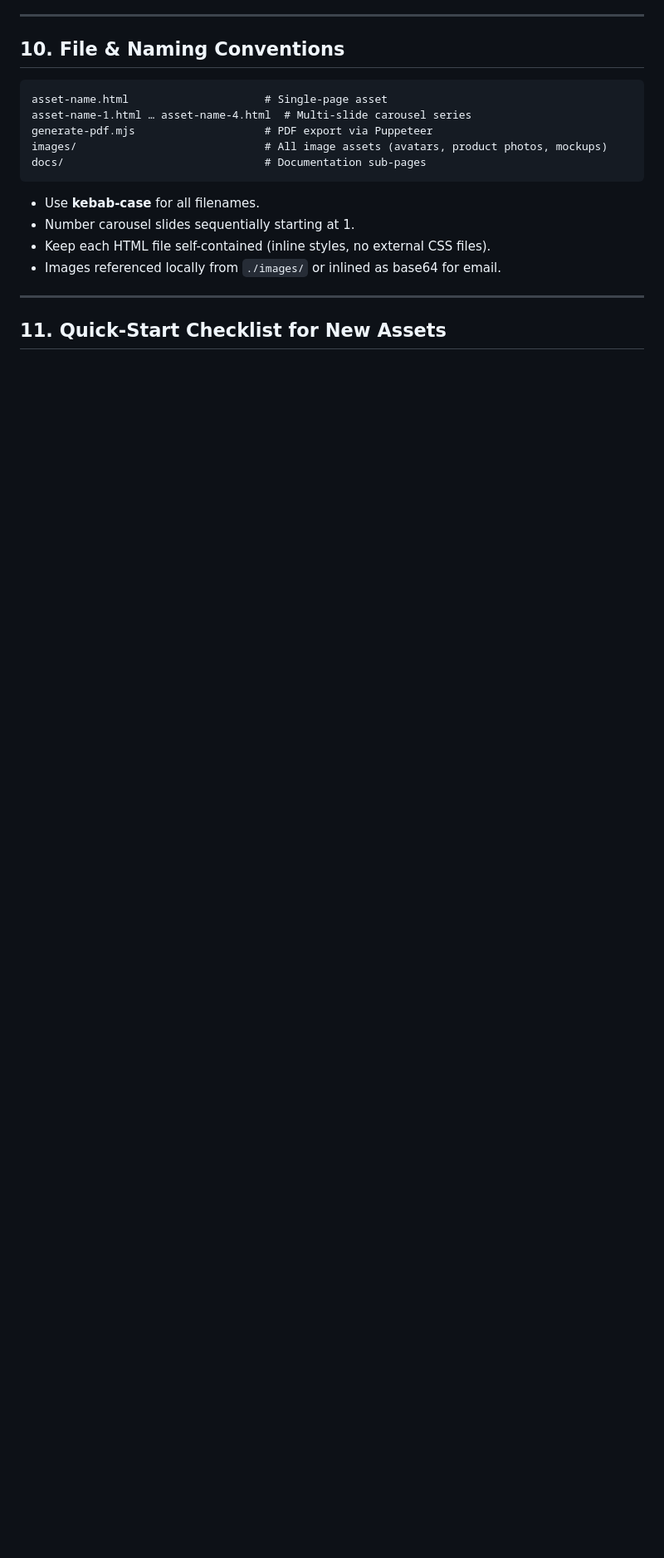
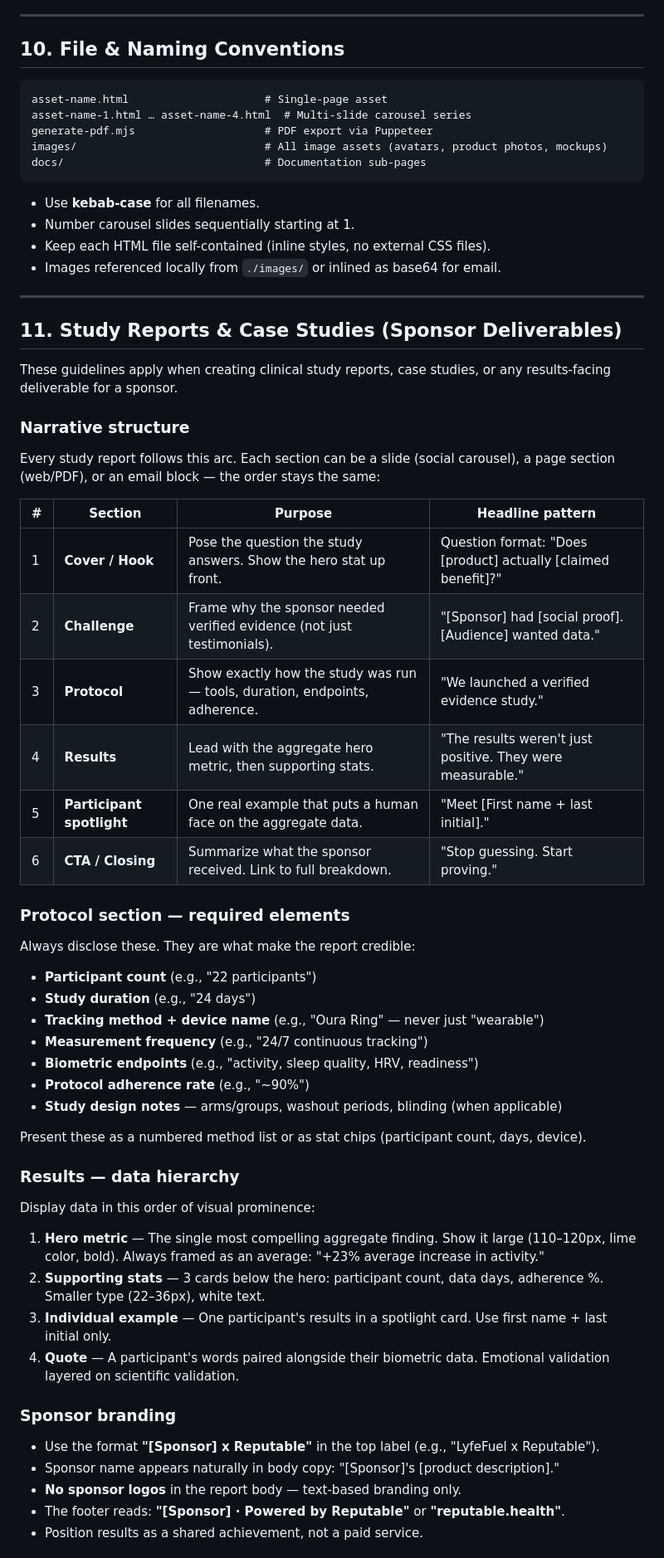
Before and after one commit to akamoore/reputable-ticker.js, a Markdown page: CLAUDE.md, the part around one of its changes. Shown at 83% size. Drawn GitHub-style; blank space fills up the shorter version.

```diff
--- a/CLAUDE.md
+++ b/CLAUDE.md
@@ -352,4 +352,51 @@ docs/                               # Documentation sub-pages
 
 ---
 
-## 11. Quick-Start Checklist for New Assets
+## 11. Study Reports & Case Studies (Sponsor Deliverables)
+
+These guidelines apply when creating clinical study reports, case studies, or any results-facing deliverable for a sponsor.
+
+### Narrative structure
+
+Every study report follows this arc. Each section can be a slide (social carousel), a page section (web/PDF), or an email block — the order stays the same:
+
+| # | Section | Purpose | Headline pattern |
+|---|---------|---------|-----------------|
+| 1 | **Cover / Hook** | Pose the question the study answers. Show the hero stat up front. | Question format: "Does [product] actually [claimed benefit]?" |
+| 2 | **Challenge** | Frame why the sponsor needed verified evidence (not just testimonials). | "[Sponsor] had [social proof]. [Audience] wanted data." |
+| 3 | **Protocol** | Show exactly how the study was run — tools, duration, endpoints, adherence. | "We launched a verified evidence study." |
+| 4 | **Results** | Lead with the aggregate hero metric, then supporting stats. | "The results weren't just positive. They were measurable." |
+| 5 | **Participant spotlight** | One real example that puts a human face on the aggregate data. | "Meet [First name + last initial]." |
+| 6 | **CTA / Closing** | Summarize what the sponsor received. Link to full breakdown. | "Stop guessing. Start proving." |
+
+### Protocol section — required elements
+
+Always disclose these. They are what make the report credible:
+
+- **Participant count** (e.g., "22 participants")
+- **Study duration** (e.g., "24 days")
+- **Tracking method + device name** (e.g., "Oura Ring" — never just "wearable")
+- **Measurement frequency** (e.g., "24/7 continuous tracking")
+- **Biometric endpoints** (e.g., "activity, sleep quality, HRV, readiness")
+- **Protocol adherence rate** (e.g., "~90%")
+- **Study design notes** — arms/groups, washout periods, blinding (when applicable)
+
+Present these as a numbered method list or as stat chips (participant count, days, device).
+
+### Results — data hierarchy
+
+Display data in this order of visual prominence:
+
+1. **Hero metric** — The single most compelling aggregate finding. Show it large (110–120px, lime color, bold). Always framed as an average: "+23% average increase in activity."
+2. **Supporting stats** — 3 cards below the hero: participant count, data days, adherence %. Smaller type (22–36px), white text.
+3. **Individual example** — One participant's results in a spotlight card. Use first name + last initial only.
+4. **Quote** — A participant's words paired alongside their biometric data. Emotional validation layered on scientific validation.
+
+### Sponsor branding
+
+- Use the format **"[Sponsor] x Reputable"** in the top label (e.g., "LyfeFuel x Reputable").
+- Sponsor name appears naturally in body copy: "[Sponsor]'s [product description]."
+- **No sponsor logos** in the report body — text-based branding only.
+- The footer reads: **"[Sponsor] · Powered by Reputable"** or **"reputable.health"**.
+- Position results as a shared achievement, not a paid service.
+
```
Also changed, not shown: other parts of CLAUDE.md (+56 -1 lines).
